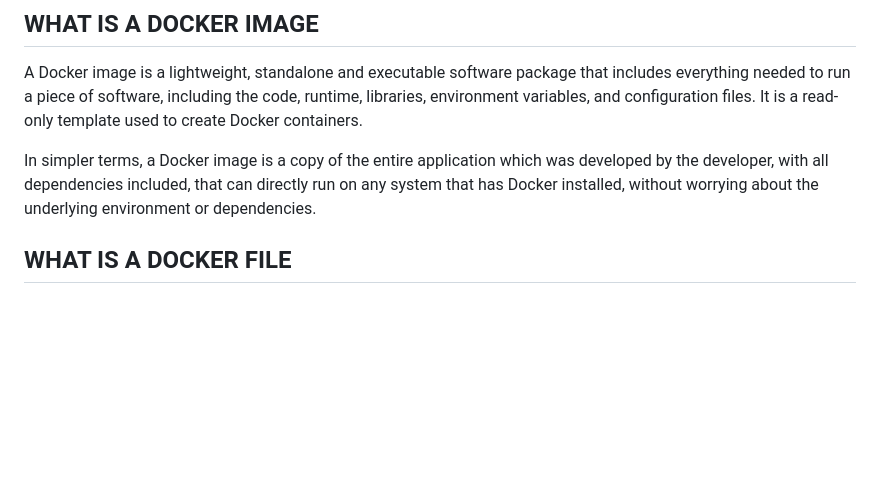
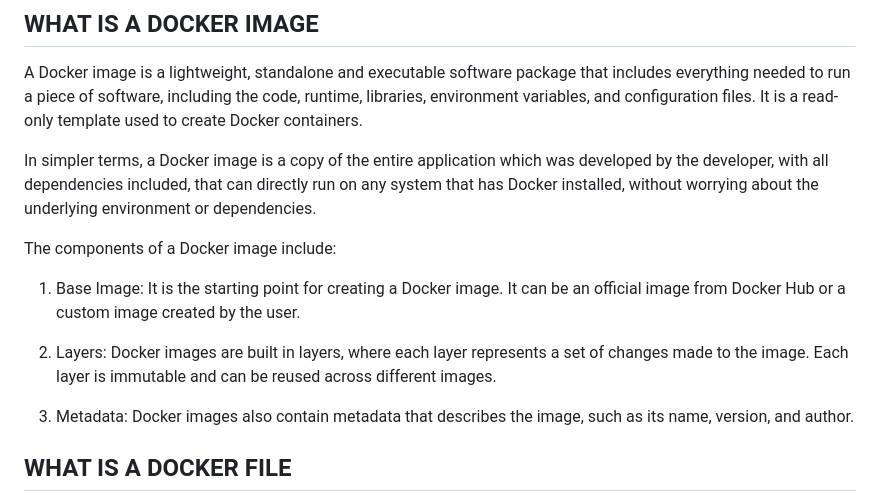
Before and after one commit to Mohammad-Soban/Docker_Tutorials, a Markdown page: README.md, the part around the change printed below. GitHub-like rendering; blank space fills up the shorter version.

```diff
--- a/README.md
+++ b/README.md
@@ -39,6 +39,13 @@ So in simple terms, Virtual Machines are like running multiple computers on a si
 A Docker image is a lightweight, standalone and executable software package that includes everything needed to run a piece of software, including the code, runtime, libraries, environment variables, and configuration files. It is a read-only template used to create Docker containers.
 
 In simpler terms, a Docker image is a copy of the entire application which was developed by the developer, with all dependencies included, that can directly run on any system that has Docker installed, without worrying about the underlying environment or dependencies.
+
+The components of a Docker image include:
+1. Base Image: It is the starting point for creating a Docker image. It can be an official image from Docker Hub or a custom image created by the user.
+
+2. Layers: Docker images are built in layers, where each layer represents a set of changes made to the image. Each layer is immutable and can be reused across different images.
+
+3. Metadata: Docker images also contain metadata that describes the image, such as its name, version, and author.
 
 
 ## WHAT IS A DOCKER FILE
```
Also changed, not shown: other parts of README.md (+37 -0 lines), docker_engine.png (added).
